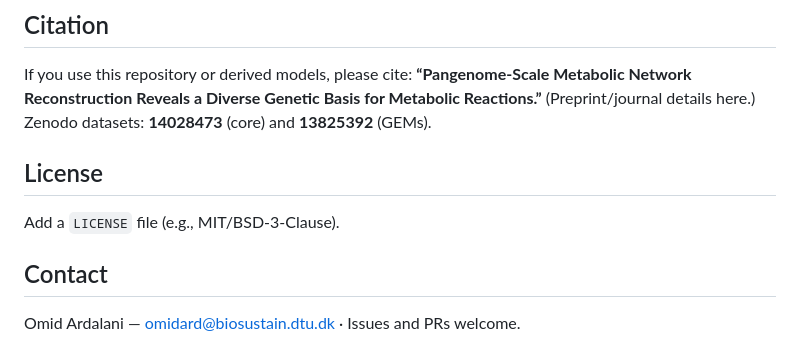
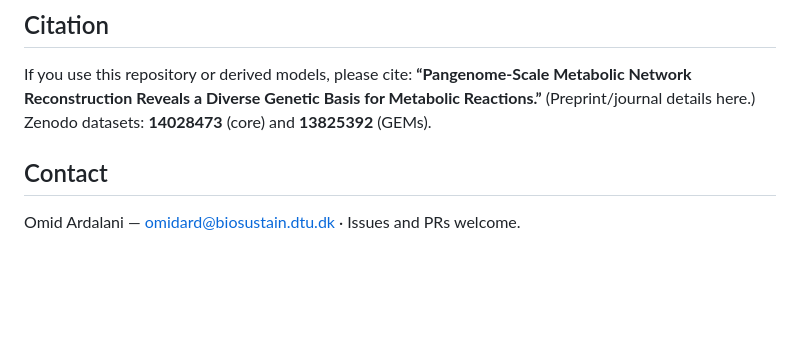
Before and after one commit to omidard/EcopanGEM, a Markdown page: README.md, the part around the change. Rendered like a GitHub page; blank space fills up the shorter version.

```diff
--- a/README.md
+++ b/README.md
@@ -109,9 +109,6 @@ If you use this repository or derived models, please cite:
 (Preprint/journal details here.)
 Zenodo datasets: **14028473** (core) and **13825392** (GEMs).
 
-## License
-
-Add a `LICENSE` file (e.g., MIT/BSD-3-Clause).
 
 ## Contact
 
```
